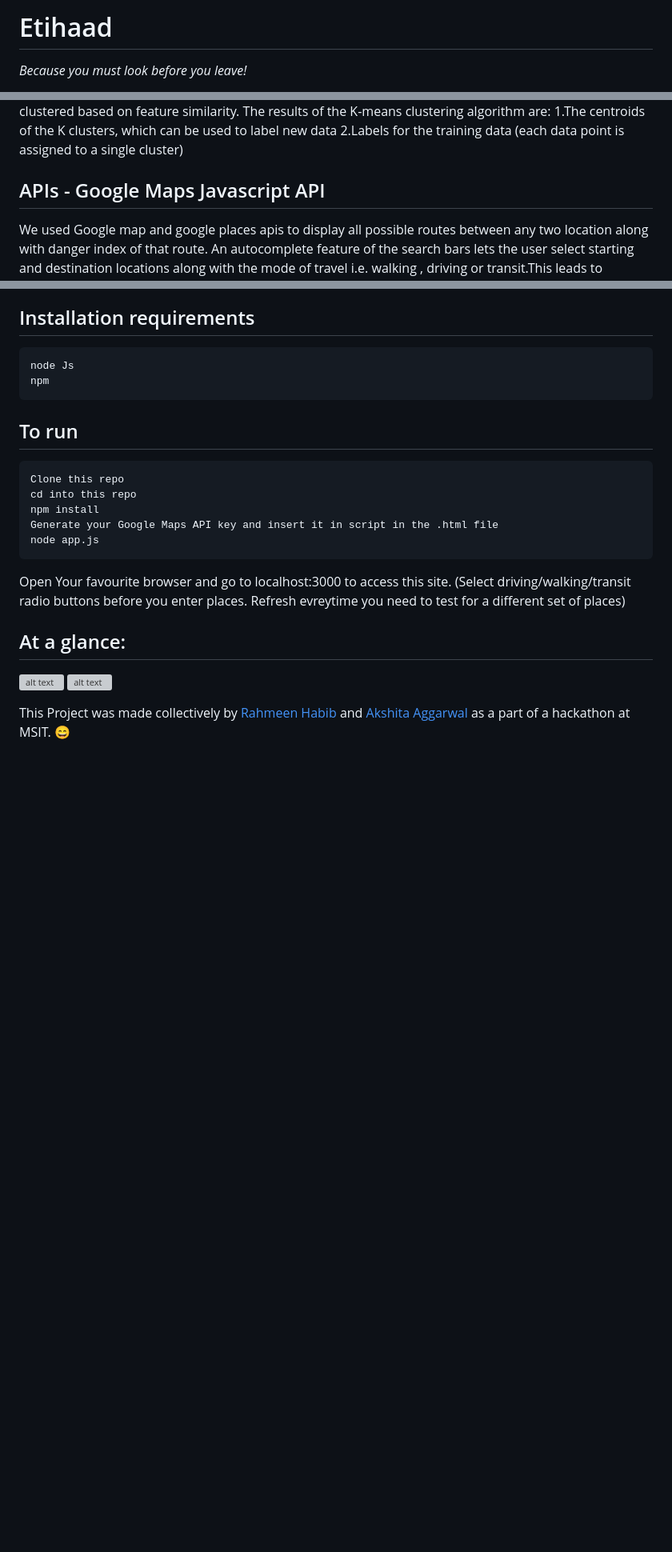
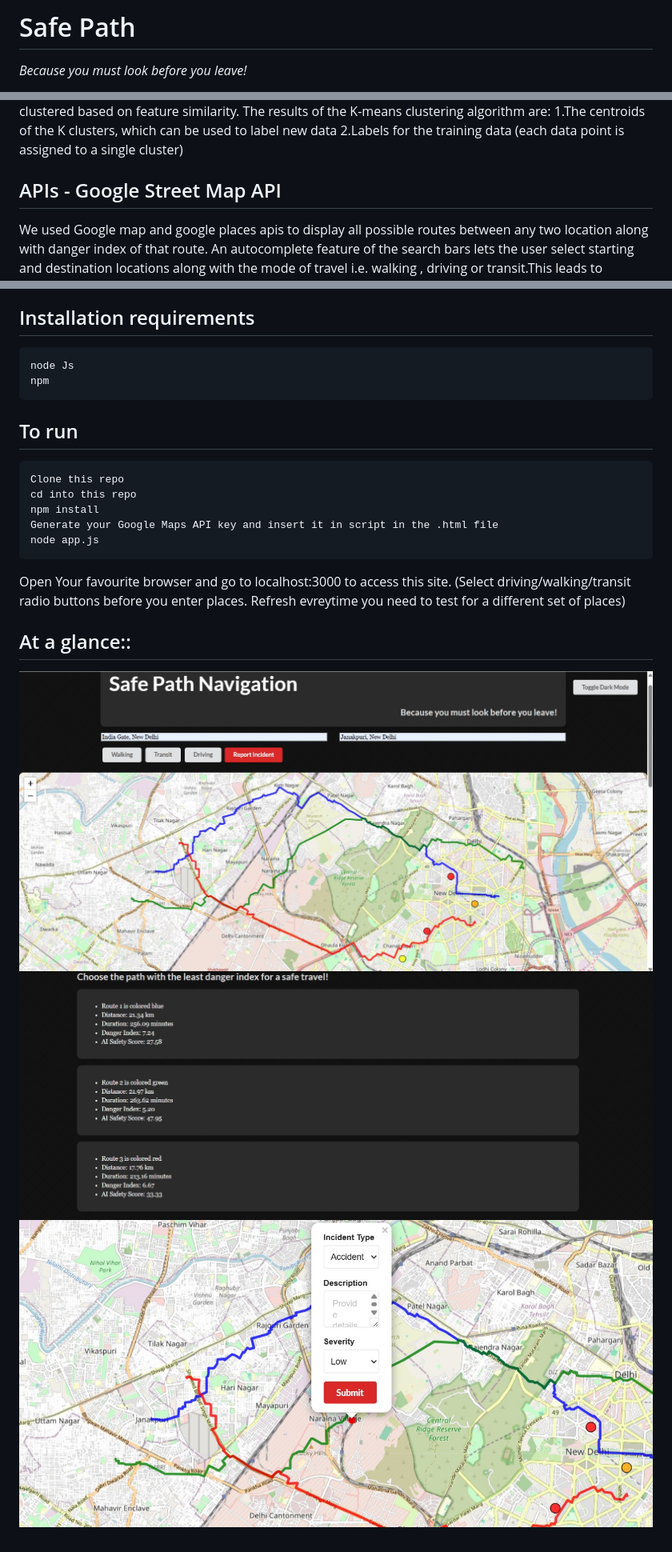
Before and after one commit to Rishikesh9896/Safe-Path--Navigation, a Markdown page: Safe Path/readme.md, 3 parts joined by grey strips. Shown at 80% size. GitHub-like rendering; blank space fills up the shorter version; grey boxes are pictures that could not be loaded.

Commit message:
Adding nw files

````diff
--- a/Safe Path/readme.md
+++ b/Safe Path/readme.md
@@ -1,4 +1,4 @@
-# Etihaad
+# Safe Path
 *Because you must look before you leave!*
 
 The issue of safety is of crucial importance in Delhi with the ever so escalating crime rates. Putting the same crime related data to good use, we have come up with an app that suggests alternative routes between any two places in Delhi, giving information about not only the time duaration and distance of travel, but also a certain 'Danger Index' of each route.
@@ -15,7 +15,7 @@ K-means clustering is unsupervised machine learning, which is used when you have
 1.The centroids of the K clusters, which can be used to label new data
 2.Labels for the training data (each data point is assigned to a single cluster)
 
-## APIs - Google Maps Javascript API
+## APIs - Google Street Map API
 
 We used Google map and google places apis to display all possible routes between any two location along with danger index of that route. An autocomplete feature of the search bars lets the user select starting and destination locations along with the mode of travel i.e. walking , driving or transit.This leads to displaying routes with markers indicating danger level of a place that falls on that route.The data below the map shows relevant information like time durations , distance and danger index of all possible routes between two places entered. This would enable user to make smart decisions while choosing any route.
 
@@ -49,9 +49,7 @@ node app.js
 ```
 Open Your favourite browser and go to localhost:3000 to access this site. (Select driving/walking/transit radio buttons before you enter places. Refresh evreytime you need to test for a different set of places)
 
-## At a glance:
-![alt text](images/Screenshot(54).png)
-![alt text](images/Screenshot(55).png)
-
-
-This Project was made collectively by [Rahmeen Habib](https://www.github.com/rahmeen14) and [Akshita Aggarwal](https://www.github.com/akshitaag) as a part of a hackathon at MSIT. :smile:
+## At a glance::
+![alt text](images/Screenshot1.jpeg)
+![alt text](images/Screenshot2.jpeg)
+![alt text](images/Screenshot3.jpeg)
````
